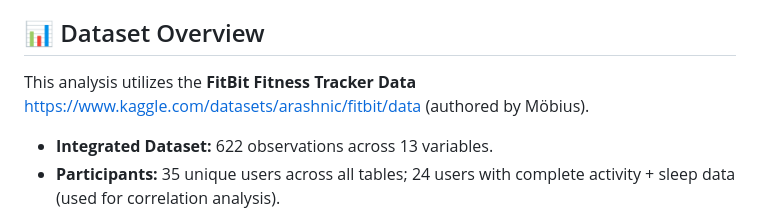
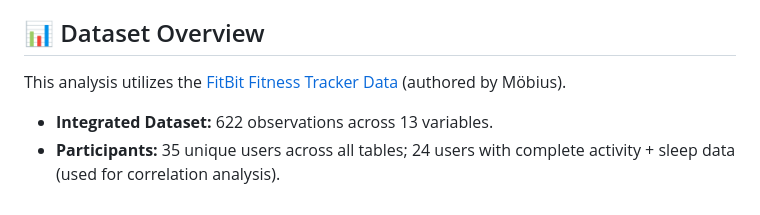
Before and after one commit to Yulia-Chernova/Comprehensive-Data-Analysis-Project, a Markdown page: README.md, the part around the change. Rendered like a GitHub page.

```diff
--- a/README.md
+++ b/README.md
@@ -4,7 +4,7 @@
 The objective of this project is to analyze physical activity and sleep patterns among Fitbit users by combining several analytical tools: **SQL (BigQuery)**, **R (tidyverse)**, **Power BI**, and **Excel (Power Query)**. The project identifies behavioral trends, activity peaks, and the relationship between physical exertion and sleep quality.
 
 ## 📊 Dataset Overview
-This analysis utilizes the **FitBit Fitness Tracker Data** https://www.kaggle.com/datasets/arashnic/fitbit/data (authored by Möbius).
+This analysis utilizes the [FitBit Fitness Tracker Data](https://www.kaggle.com/datasets/arashnic/fitbit) (authored by Möbius).
 * **Integrated Dataset:** 622 observations across 13 variables.
 * **Participants:** 35 unique users across all tables; 24 users with complete activity + sleep data (used for correlation analysis).
 * **Key Statistics (from R Analysis):**
```
